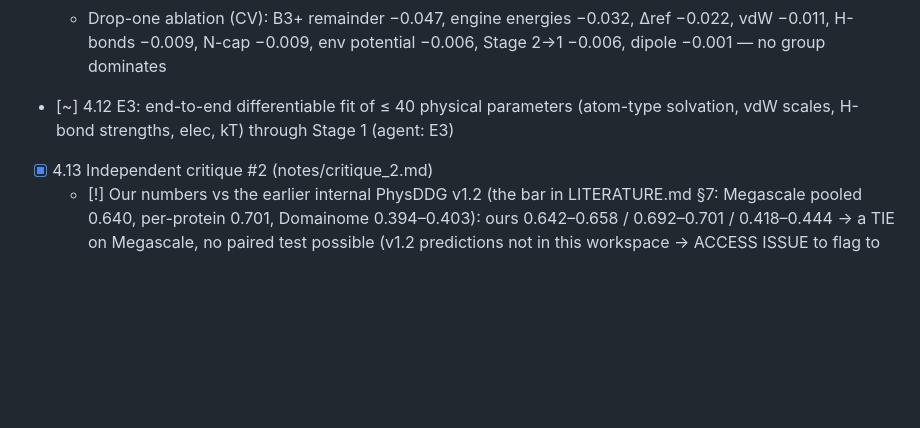
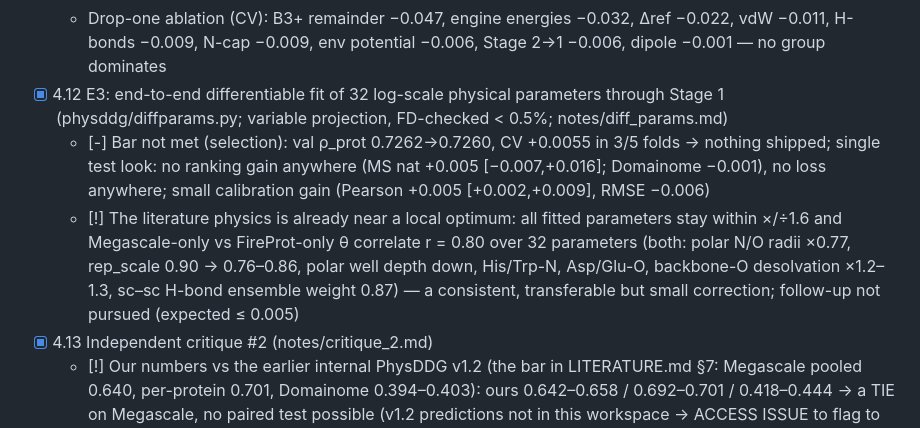
Before and after one commit to DennisGankin/physDDG, a Markdown page: RESEARCH_TREE.md, the part around the change. Drawn GitHub-style; blank space fills up the shorter version.

Commit message:
tree: differentiable physical-parameter fit (negative on ranking)
Co-Authored-By: Claude Sonnet 5.5 <noreply@anthropic.com>
Claude-Session: https://claude.ai/code/session_01VR8Goihc7bfgUYiZptKgRm

```diff
--- a/RESEARCH_TREE.md
+++ b/RESEARCH_TREE.md
@@ -81,7 +81,9 @@ Decisions are logged as D<n> (see bottom). Dates are 2026.
   - [!] vs FoldX significant on all 3 MS subsets: +0.058…+0.063 rank; Pearson +0.105 [+0.068,+0.135] over clipped FoldX; RMSE 0.78 vs 1.84; stabilising precision@5 B6g/B6gaf 0.190/0.229 vs FoldX 0.219 (first to match/beat)
   - G6 (B6g): all 20 weights pass (ratios 0.67–1.87, no sign flips; Δref r 0.75); Stage-1: dTS and dref_* undetermined on FireProt
   - Drop-one ablation (CV): B3+ remainder −0.047, engine energies −0.032, Δref −0.022, vdW −0.011, H-bonds −0.009, N-cap −0.009, env potential −0.006, Stage 2→1 −0.006, dipole −0.001 — no group dominates
-- [~] 4.12 E3: end-to-end differentiable fit of ≤ 40 physical parameters (atom-type solvation, vdW scales, H-bond strengths, elec, kT) through Stage 1 (agent: E3)
+- [x] 4.12 E3: end-to-end differentiable fit of 32 log-scale physical parameters through Stage 1 (physddg/diffparams.py; variable projection, FD-checked < 0.5%; notes/diff_params.md)
+  - [-] Bar not met (selection): val ρ_prot 0.7262→0.7260, CV +0.0055 in 3/5 folds → nothing shipped; single test look: no ranking gain anywhere (MS nat +0.005 [−0.007,+0.016]; Domainome −0.001), no loss anywhere; small calibration gain (Pearson +0.005 [+0.002,+0.009], RMSE −0.006)
+  - [!] The literature physics is already near a local optimum: all fitted parameters stay within ×/÷1.6 and Megascale-only vs FireProt-only θ correlate r = 0.80 over 32 parameters (both: polar N/O radii ×0.77, rep_scale 0.90 → 0.76–0.86, polar well depth down, His/Trp-N, Asp/Glu-O, backbone-O desolvation ×1.2–1.3, sc–sc H-bond ensemble weight 0.87) — a consistent, transferable but small correction; follow-up not pursued (expected ≤ 0.005)
 - [x] 4.13 Independent critique #2 (notes/critique_2.md)
   - [!] Our numbers vs the earlier internal PhysDDG v1.2 (the bar in LITERATURE.md §7: Megascale pooled 0.640, per-protein 0.701, Domainome 0.394–0.403): ours 0.642–0.658 / 0.692–0.701 / 0.418–0.444 → a TIE on Megascale, no paired test possible (v1.2 predictions not in this workspace → ACCESS ISSUE to flag to user)
   - [!] 'Generalises across assays' NOT met: on crystal benchmarks the engine doesn't beat 10-param B3+ (FireProt 0.464 vs 0.456; S669-strict 0.316 vs 0.330; S461-strict 0.549 vs 0.569); engine value sits on AF2-model inputs; training structure source (Tsuboyama AF2) is confounded with assay in G6; the 4,012-row paired xtal/AF set is the only disentangling experiment
```
